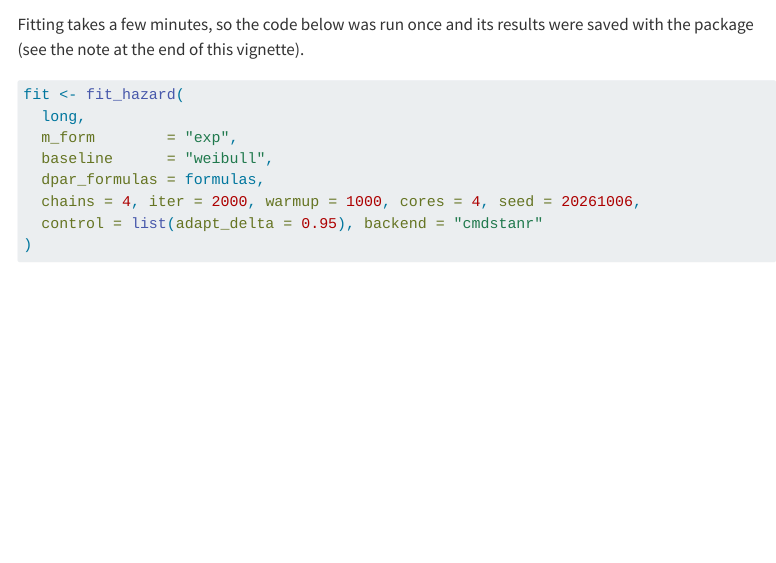
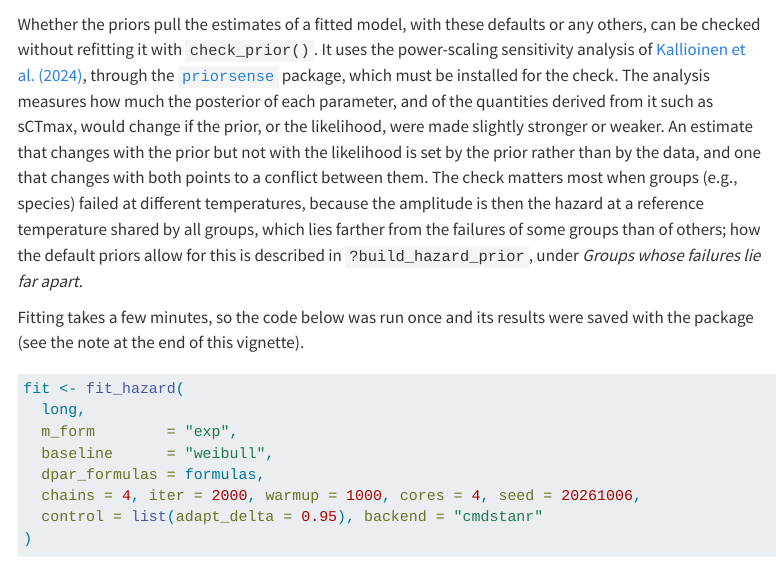
Before and after one commit to eogmartins/rTFT, a Quarto document (vignettes/getting-started.qmd): the page in a window 1100 px wide, from 3590 px down. Rendered offline with R 4.5, knitr and Pandoc in place of Quarto, with nearby package versions; some code elsewhere in the file could not run offline; menus at the side of the page are left out; long lines of code are wrapped; common packages that the code uses without loading them are loaded.

Commit message:
Point to check_prior() where Getting started introduces the priors
One paragraph after the default priors are shown: whether the priors pull the
estimates of a fitted model can be checked without refitting it with
check_prior(), which uses the power-scaling sensitivity analysis of Kallioinen
et al. (2024) through priorsense. It says how to read the two sensitivities,
when the check matters most (groups that failed at different temperatures,
whose amplitude is the hazard at one reference temperature shared by all), and
where the help describes how the defaults allow for this. No output is shown.

````diff
--- a/vignettes/getting-started.qmd
+++ b/vignettes/getting-started.qmd
@@ -152,6 +152,8 @@ The function `fit_hazard()` fits the model using Bayesian inference in [Stan](ht
 formulas <- list(loga = ~ 1 + I(mass - 15) + (1 | trial))
 build_hazard_prior("exp", baseline = "weibull", dpar_formulas = formulas, long = long)
 ```
+
+Whether the priors pull the estimates of a fitted model, with these defaults or any others, can be checked without refitting it with `check_prior()`. It uses the power-scaling sensitivity analysis of [Kallioinen et al. (2024)](https://doi.org/10.1007/s11222-023-10366-5){target="_blank"}, through the [`priorsense`](https://n-kall.github.io/priorsense/){target="_blank"} package, which must be installed for the check. The analysis measures how much the posterior of each parameter, and of the quantities derived from it such as sCTmax, would change if the prior, or the likelihood, were made slightly stronger or weaker. An estimate that changes with the prior but not with the likelihood is set by the prior rather than by the data, and one that changes with both points to a conflict between them. The check matters most when groups (e.g., species) failed at different temperatures, because the amplitude is then the hazard at a reference temperature shared by all groups, which lies farther from the failures of some groups than of others; how the default priors allow for this is described in `?build_hazard_prior`, under *Groups whose failures lie far apart*.
 
 Fitting takes a few minutes, so the code below was run once and its results were saved with the package (see the note at the end of this vignette).
 
````
